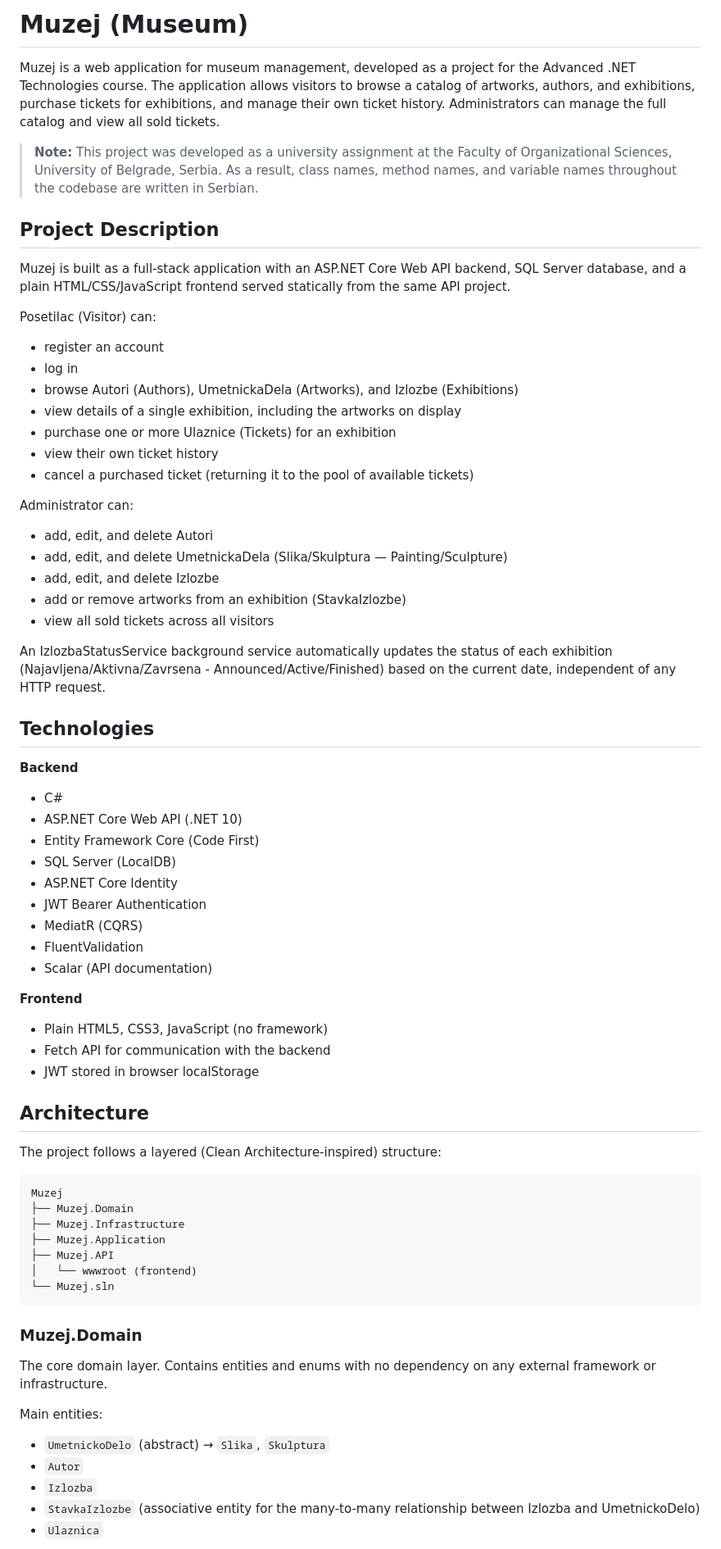
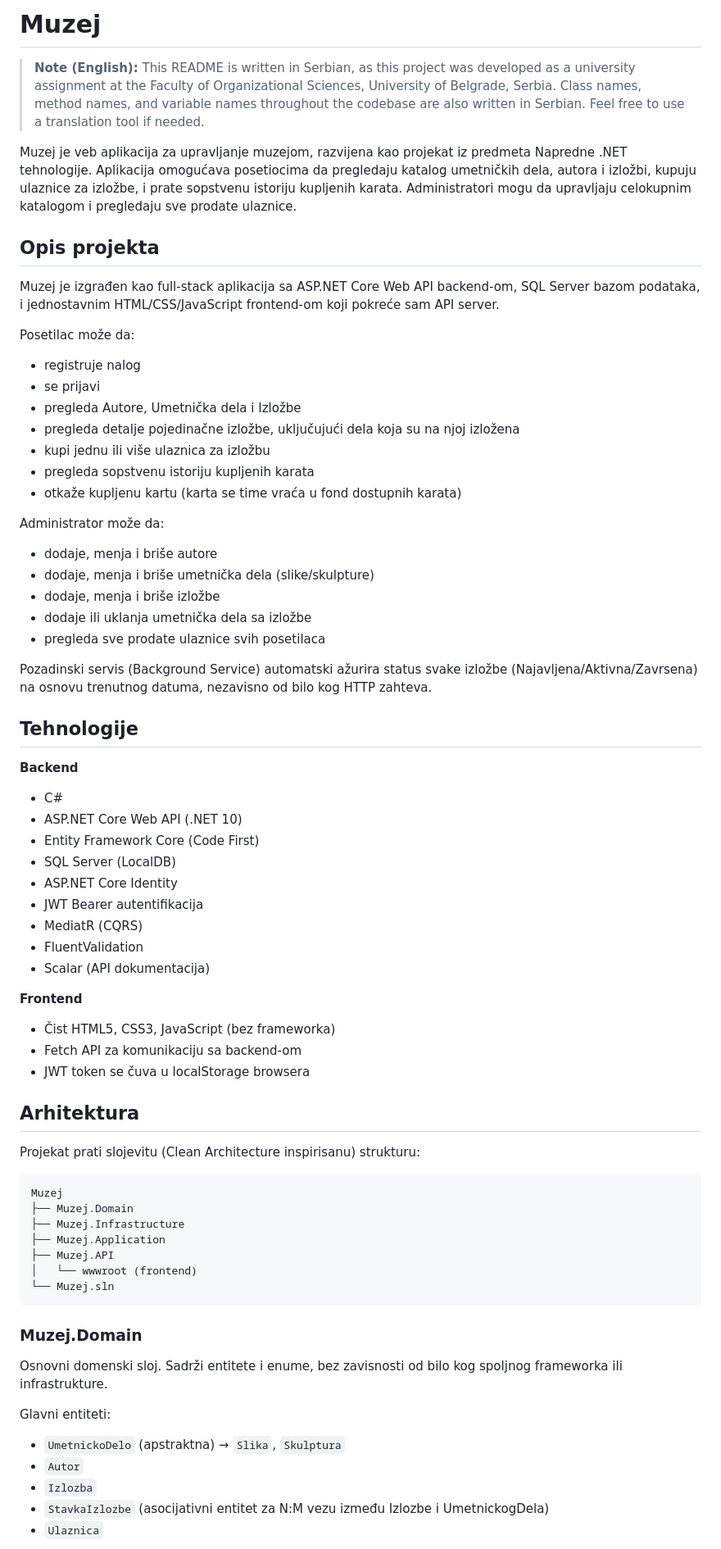
Before and after one commit to unailic/museum-app, a Markdown page: README.md, the part around one of its changes. Shown at 82% size. Drawn GitHub-style.

````diff
--- a/README.md
+++ b/README.md
@@ -1,32 +1,32 @@
-# Muzej (Museum)
+# Muzej
 
-Muzej is a web application for museum management, developed as a project for the Advanced .NET Technologies course. The application allows visitors to browse a catalog of artworks, authors, and exhibitions, purchase tickets for exhibitions, and manage their own ticket history. Administrators can manage the full catalog and view all sold tickets.
+> **Note (English):** This README is written in Serbian, as this project was developed as a university assignment at the Faculty of Organizational Sciences, University of Belgrade, Serbia. Class names, method names, and variable names throughout the codebase are also written in Serbian. Feel free to use a translation tool if needed.
 
-> **Note:** This project was developed as a university assignment at the Faculty of Organizational Sciences, University of Belgrade, Serbia. As a result, class names, method names, and variable names throughout the codebase are written in Serbian.
+Muzej je veb aplikacija za upravljanje muzejom, razvijena kao projekat iz predmeta Napredne .NET tehnologije. Aplikacija omogućava posetiocima da pregledaju katalog umetničkih dela, autora i izložbi, kupuju ulaznice za izložbe, i prate sopstvenu istoriju kupljenih karata. Administratori mogu da upravljaju celokupnim katalogom i pregledaju sve prodate ulaznice.
 
-## Project Description
+## Opis projekta
 
-Muzej is built as a full-stack application with an ASP.NET Core Web API backend, SQL Server database, and a plain HTML/CSS/JavaScript frontend served statically from the same API project.
+Muzej je izgrađen kao full-stack aplikacija sa ASP.NET Core Web API backend-om, SQL Server bazom podataka, i jednostavnim HTML/CSS/JavaScript frontend-om koji pokreće sam API server.
 
-Posetilac (Visitor) can:
-- register an account
-- log in
-- browse Autori (Authors), UmetnickaDela (Artworks), and Izlozbe (Exhibitions)
-- view details of a single exhibition, including the artworks on display
-- purchase one or more Ulaznice (Tickets) for an exhibition
-- view their own ticket history
-- cancel a purchased ticket (returning it to the pool of available tickets)
+Posetilac može da:
+- registruje nalog
+- se prijavi
+- pregleda Autore, Umetnička dela i Izložbe
+- pregleda detalje pojedinačne izložbe, uključujući dela koja su na njoj izložena
+- kupi jednu ili više ulaznica za izložbu
+- pregleda sopstvenu istoriju kupljenih karata
+- otkaže kupljenu kartu (karta se time vraća u fond dostupnih karata)
 
-Administrator can:
-- add, edit, and delete Autori
-- add, edit, and delete UmetnickaDela (Slika/Skulptura — Painting/Sculpture)
-- add, edit, and delete Izlozbe
-- add or remove artworks from an exhibition (StavkaIzlozbe)
-- view all sold tickets across all visitors
+Administrator može da:
+- dodaje, menja i briše autore
+- dodaje, menja i briše umetnička dela (slike/skulpture)
+- dodaje, menja i briše izložbe
+- dodaje ili uklanja umetnička dela sa izložbe
+- pregleda sve prodate ulaznice svih posetilaca
 
-An IzlozbaStatusService background service automatically updates the status of each exhibition (Najavljena/Aktivna/Zavrsena - Announced/Active/Finished) based on the current date, independent of any HTTP request.
+Pozadinski servis (Background Service) automatski ažurira status svake izložbe (Najavljena/Aktivna/Zavrsena) na osnovu trenutnog datuma, nezavisno od bilo kog HTTP zahteva.
 
-## Technologies
+## Tehnologije
 
 **Backend**
 - C#
@@ -34,19 +34,19 @@ An IzlozbaStatusService background service automatically updates the status of e
 - Entity Framework Core (Code First)
 - SQL Server (LocalDB)
 - ASP.NET Core Identity
-- JWT Bearer Authentication
+- JWT Bearer autentifikacija
 - MediatR (CQRS)
 - FluentValidation
-- Scalar (API documentation)
+- Scalar (API dokumentacija)
 
 **Frontend**
-- Plain HTML5, CSS3, JavaScript (no framework)
-- Fetch API for communication with the backend
-- JWT stored in browser localStorage
+- Čist HTML5, CSS3, JavaScript (bez frameworka)
+- Fetch API za komunikaciju sa backend-om
+- JWT token se čuva u localStorage browsera
 
-## Architecture
+## Arhitektura
 
-The project follows a layered (Clean Architecture-inspired) structure:
+Projekat prati slojevitu (Clean Architecture inspirisanu) strukturu:
 
 ```
 Muzej
@@ -60,12 +60,12 @@ Muzej
 
 ### Muzej.Domain
 
-The core domain layer. Contains entities and enums with no dependency on any external framework or infrastructure.
+Osnovni domenski sloj. Sadrži entitete i enume, bez zavisnosti od bilo kog spoljnog frameworka ili infrastrukture.
 
-Main entities:
-- `UmetnickoDelo` (abstract) → `Slika`, `Skulptura`
+Glavni entiteti:
+- `UmetnickoDelo` (apstraktna) → `Slika`, `Skulptura`
 - `Autor`
 - `Izlozba`
-- `StavkaIzlozbe` (associative entity for the many-to-many relationship between Izlozba and UmetnickoDelo)
+- `StavkaIzlozbe` (asocijativni entitet za N:M vezu između Izlozbe i UmetnickogDela)
 - `Ulaznica`
 
````
Also changed, not shown: other parts of README.md (+68 -67 lines).
